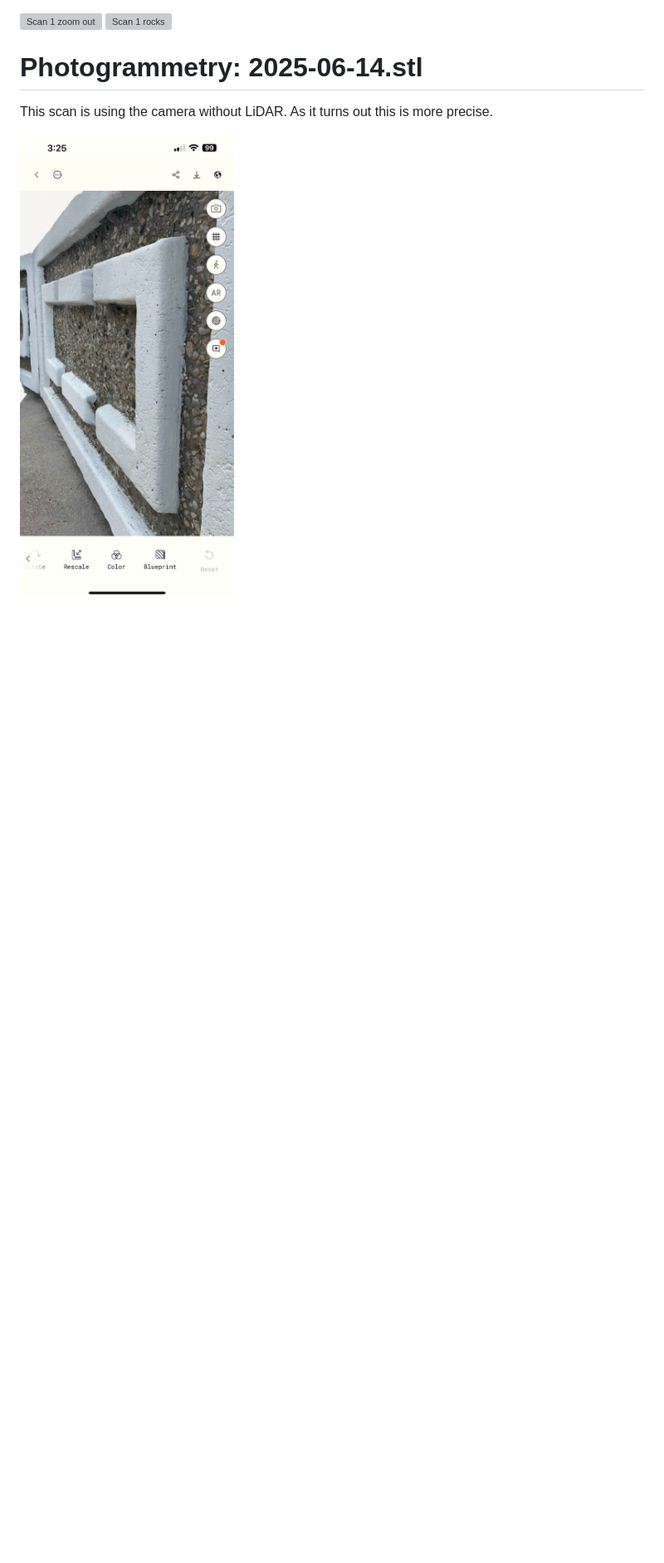
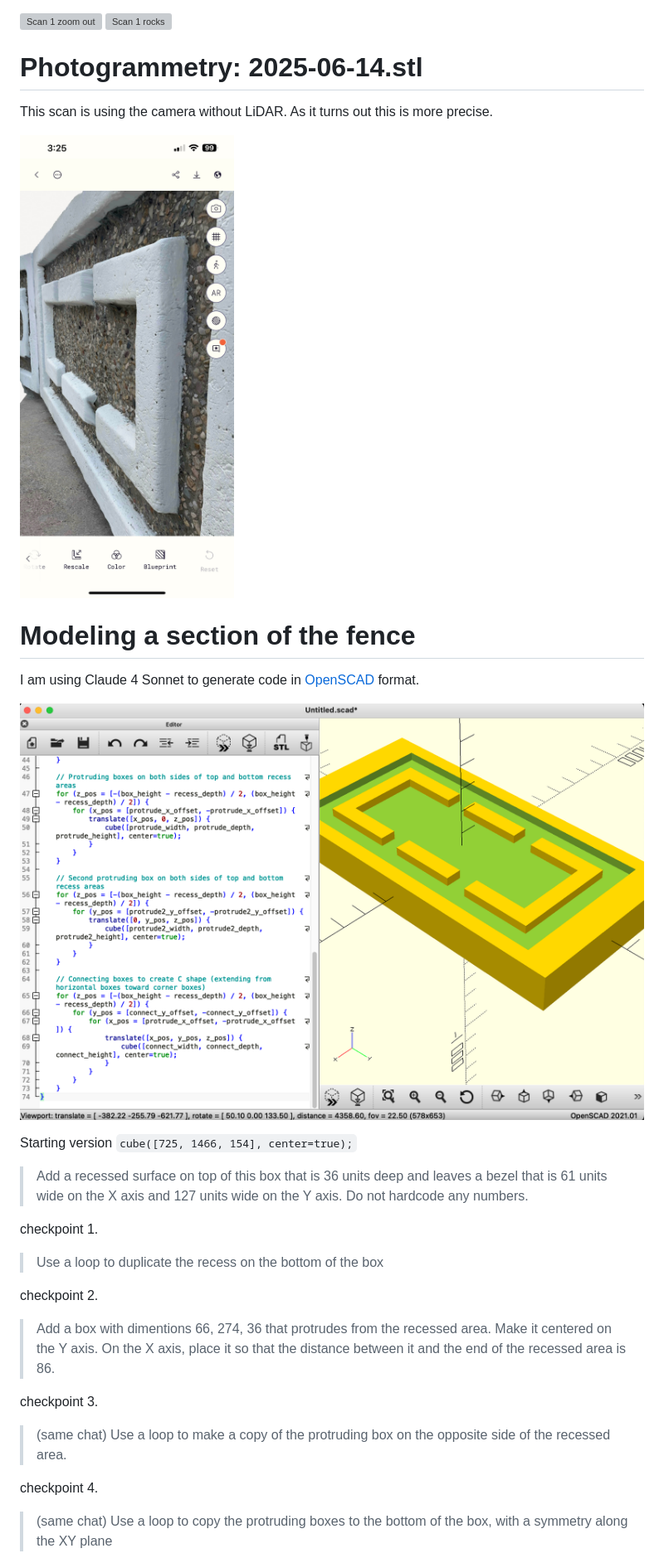
Before and after one commit to boronine/the-landing-pad, a Markdown page: README.md, the part around the change printed below. Shown: that part at 83% size. Drawn GitHub-style; pictures changed too: box-screenshot1.png (added); blank space fills up the shorter version; grey boxes are pictures that could not be loaded.

Commit message:
Add box.scad

```diff
--- a/README.md
+++ b/README.md
@@ -21,4 +21,31 @@ Using a free trial of [poly.cam](https://poly.cam/) on iPhone I made a LiDAR sca
 
 This scan is using the camera without LiDAR. As it turns out this is more precise.
 
-![Scan 2](2025-06-14.jpg)
+![Scan 2](2025-06-14-screenshot1.jpg)
+
+# Modeling a section of the fence
+
+I am using Claude 4 Sonnet to generate code in [OpenSCAD](https://openscad.org/) format.
+
+![Box](box-screenshot1.png)
+
+Starting version `cube([725, 1466, 154], center=true);`
+
+> Add a recessed surface on top of this box that is 36 units deep and leaves a bezel that is 61 units wide on the X axis and 127 units wide on the Y axis. Do not hardcode any numbers.
+
+checkpoint 1.
+
+> Use a loop to duplicate the recess on the bottom of the box
+
+checkpoint 2.
+
+> Add a box with dimentions 66, 274, 36 that protrudes from the recessed area. Make it centered on the Y axis. On the X axis, place it so that the distance between it and the end of the recessed area is 86.
+
+checkpoint 3.
+
+> (same chat) Use a loop to make a copy of the protruding box on the opposite side of the recessed area.
+
+checkpoint 4.
+
+> (same chat) Use a loop to copy the protruding boxes to the bottom of the box, with a symmetry along the XY plane
+
```
Also changed, not shown: other parts of README.md (+13 -0 lines), 2025-06-14-screenshot1.jpg (renamed from 2025-06-14.jpg), 9 other files.
